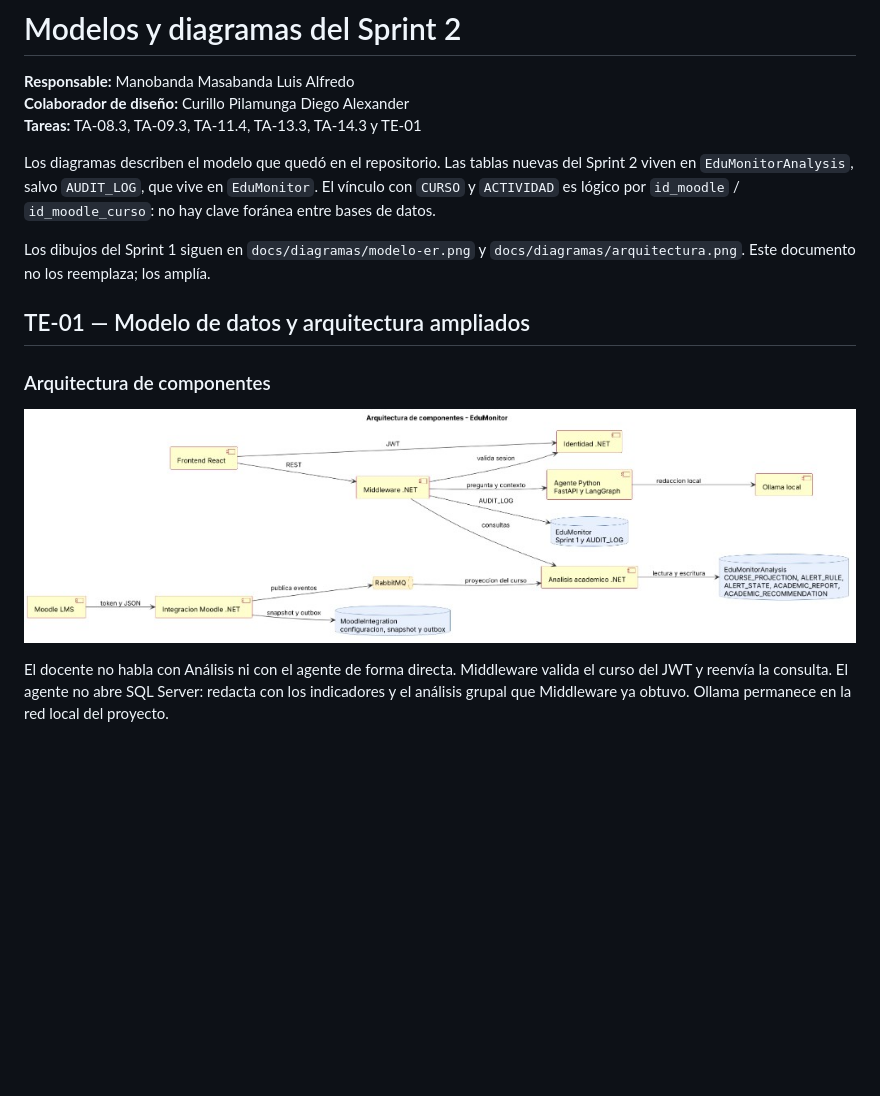
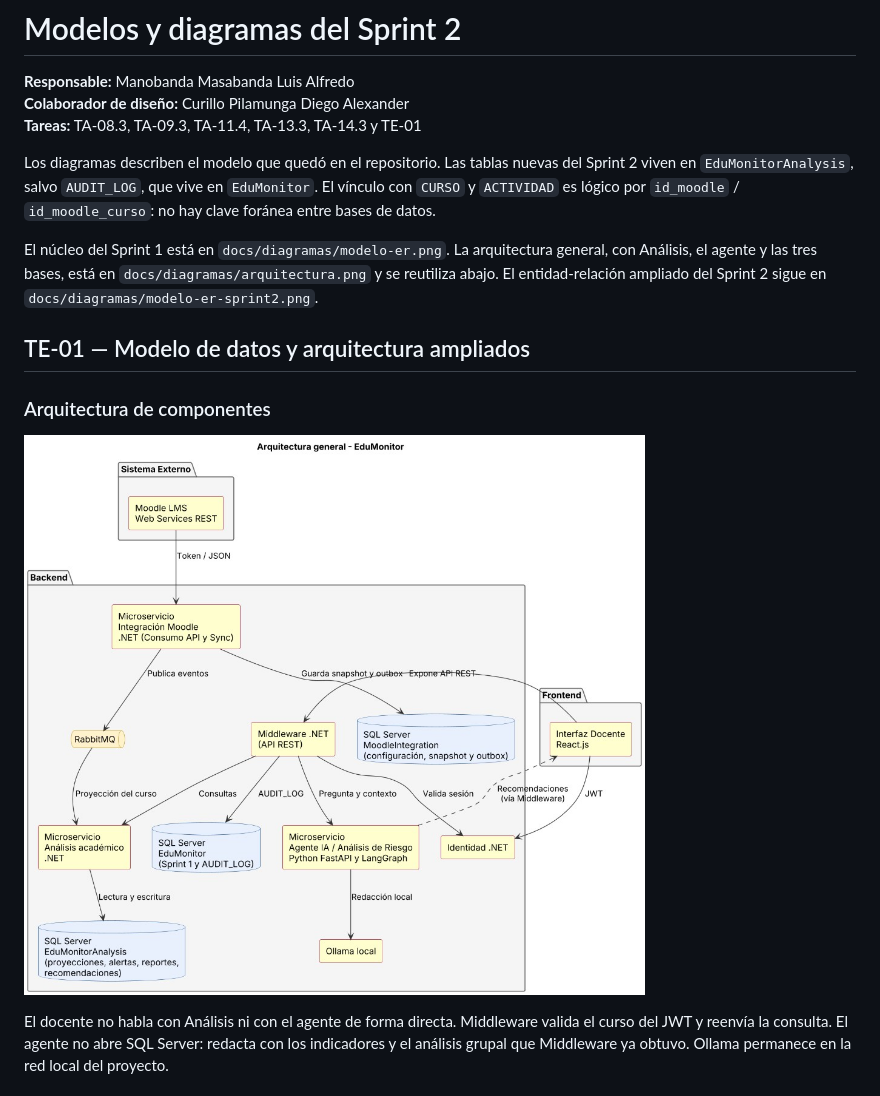
Before and after one commit to JoselynREDRO106/Uta_Agente_Proyecto, a Markdown page: docs/Modelos_Sprint2_Manobanda.md, the part around the change. GitHub-like rendering; pictures changed too: docs/diagramas/arquitectura-sprint2.png; blank space fills up the shorter version.

Commit message:
docs: actualiza el modelo nucleo y la arquitectura general con PlantUML
Co-authored-by: Cursor <cursoragent@cursor.com>

```diff
--- a/docs/Modelos_Sprint2_Manobanda.md
+++ b/docs/Modelos_Sprint2_Manobanda.md
@@ -6,7 +6,7 @@
 
 Los diagramas describen el modelo que quedó en el repositorio. Las tablas nuevas del Sprint 2 viven en `EduMonitorAnalysis`, salvo `AUDIT_LOG`, que vive en `EduMonitor`. El vínculo con `CURSO` y `ACTIVIDAD` es lógico por `id_moodle` / `id_moodle_curso`: no hay clave foránea entre bases de datos.
 
-Los dibujos del Sprint 1 siguen en `docs/diagramas/modelo-er.png` y `docs/diagramas/arquitectura.png`. Este documento no los reemplaza; los amplía.
+El núcleo del Sprint 1 está en `docs/diagramas/modelo-er.png`. La arquitectura general, con Análisis, el agente y las tres bases, está en `docs/diagramas/arquitectura.png` y se reutiliza abajo. El entidad-relación ampliado del Sprint 2 sigue en `docs/diagramas/modelo-er-sprint2.png`.
 
 ## TE-01 — Modelo de datos y arquitectura ampliados
 
```
Also changed, not shown: docs/diagramas/arquitectura.png, docs/diagramas/modelo-er.png.
